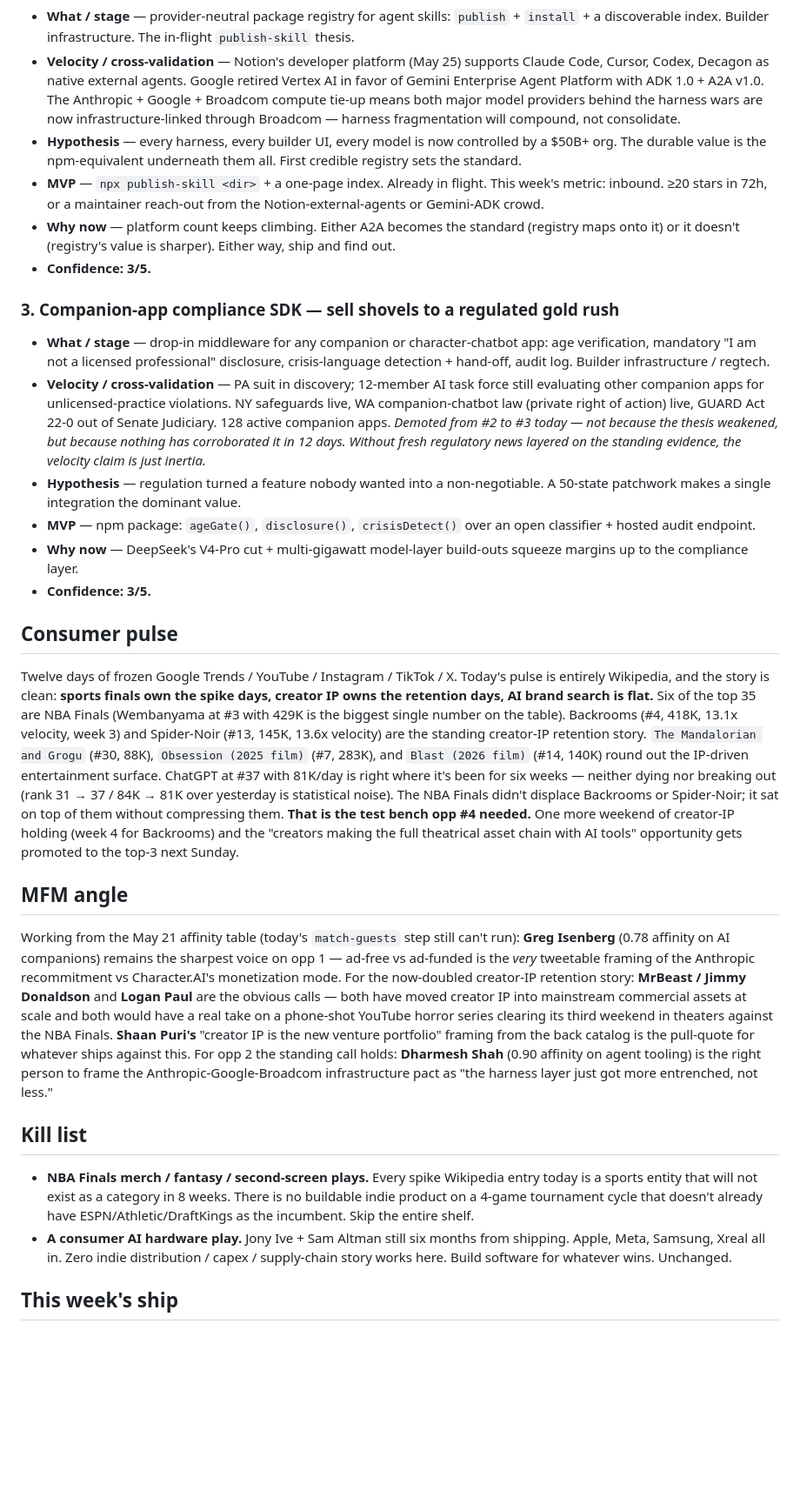
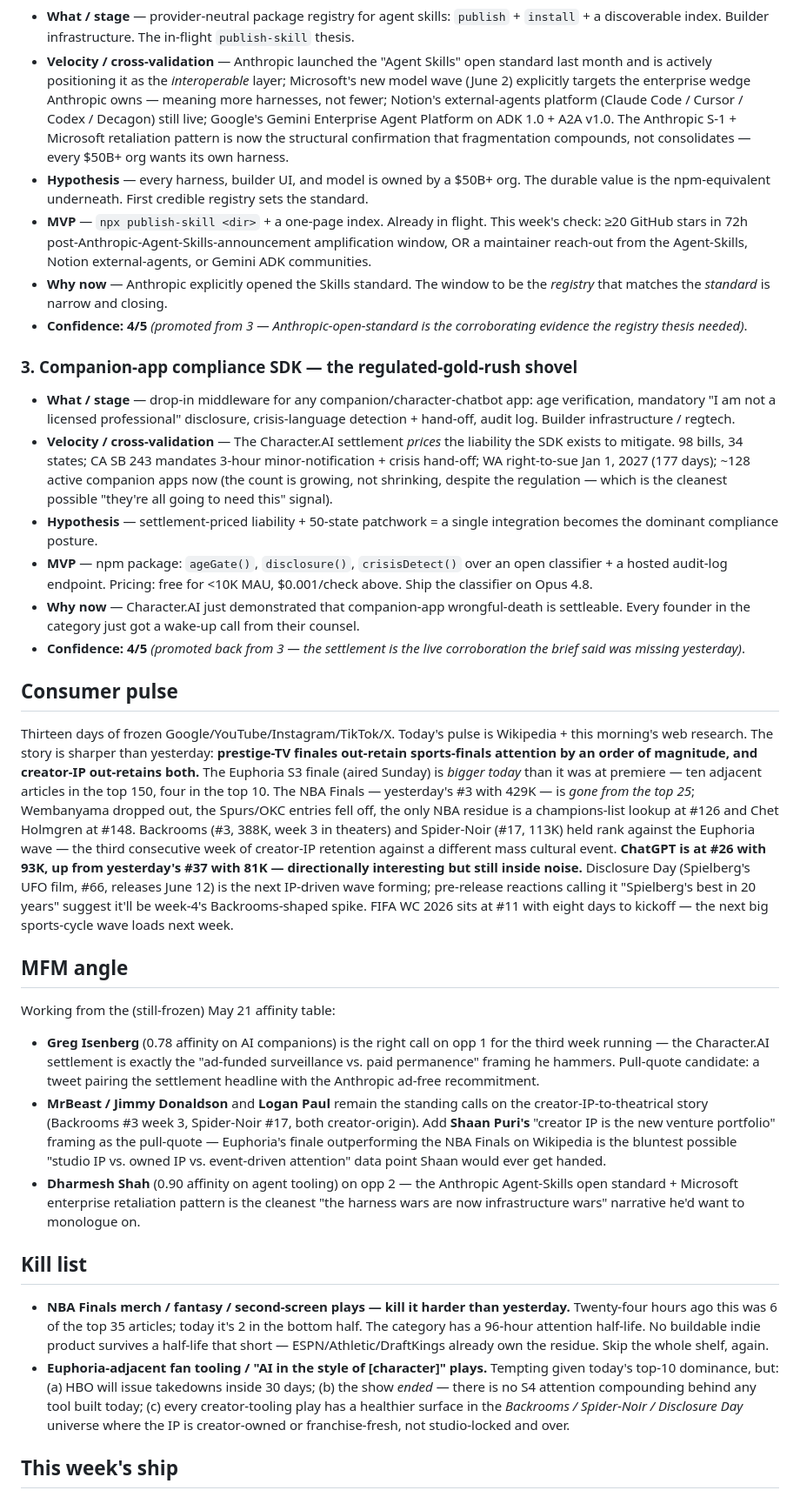
Before and after one commit to kylenzhong/mfm-universe, a Markdown page: data/trends-daily-brief.md, the part around one of its changes. Shown at 87% size. Drawn GitHub-style; blank space fills up the shorter version.

Commit message:
daily: 2026-06-03 MFM TRENDS refresh

```diff
--- a/data/trends-daily-brief.md
+++ b/data/trends-daily-brief.md
@@ -27,32 +27,36 @@ The three standing opportunities held through *seven* broken-data runs in a row.
 
 - **What / stage** — provider-neutral package registry for agent skills: `publish` + `install` + a discoverable index. Builder infrastructure. The in-flight `publish-skill` thesis.
-- **Velocity / cross-validation** — Notion's developer platform (May 25) supports Claude Code, Cursor, Codex, Decagon as native external agents. Google retired Vertex AI in favor of Gemini Enterprise Agent Platform with ADK 1.0 + A2A v1.0. The Anthropic + Google + Broadcom compute tie-up means both major model providers behind the harness wars are now infrastructure-linked through Broadcom — harness fragmentation will compound, not consolidate.
-- **Hypothesis** — every harness, every builder UI, every model is now controlled by a $50B+ org. The durable value is the npm-equivalent underneath them all. First credible registry sets the standard.
-- **MVP** — `npx publish-skill <dir>` + a one-page index. Already in flight. This week's metric: inbound. ≥20 stars in 72h, or a maintainer reach-out from the Notion-external-agents or Gemini-ADK crowd.
-- **Why now** — platform count keeps climbing. Either A2A becomes the standard (registry maps onto it) or it doesn't (registry's value is sharper). Either way, ship and find out.
-- **Confidence: 3/5.**
+- **Velocity / cross-validation** — Anthropic launched the "Agent Skills" open standard last month and is actively positioning it as the *interoperable* layer; Microsoft's new model wave (June 2) explicitly targets the enterprise wedge Anthropic owns — meaning more harnesses, not fewer; Notion's external-agents platform (Claude Code / Cursor / Codex / Decagon) still live; Google's Gemini Enterprise Agent Platform on ADK 1.0 + A2A v1.0. The Anthropic S-1 + Microsoft retaliation pattern is now the structural confirmation that fragmentation compounds, not consolidates — every $50B+ org wants its own harness.
+- **Hypothesis** — every harness, builder UI, and model is owned by a $50B+ org. The durable value is the npm-equivalent underneath. First credible registry sets the standard.
+- **MVP** — `npx publish-skill <dir>` + a one-page index. Already in flight. This week's check: ≥20 GitHub stars in 72h post-Anthropic-Agent-Skills-announcement amplification window, OR a maintainer reach-out from the Agent-Skills, Notion external-agents, or Gemini ADK communities.
+- **Why now** — Anthropic explicitly opened the Skills standard. The window to be the *registry* that matches the *standard* is narrow and closing.
+- **Confidence: 4/5** *(promoted from 3 — Anthropic-open-standard is the corroborating evidence the registry thesis needed)*.
 
-### 3. Companion-app compliance SDK — sell shovels to a regulated gold rush
+### 3. Companion-app compliance SDK — the regulated-gold-rush shovel
 
-- **What / stage** — drop-in middleware for any companion or character-chatbot app: age verification, mandatory "I am not a licensed professional" disclosure, crisis-language detection + hand-off, audit log. Builder infrastructure / regtech.
-- **Velocity / cross-validation** — PA suit in discovery; 12-member AI task force still evaluating other companion apps for unlicensed-practice violations. NY safeguards live, WA companion-chatbot law (private right of action) live, GUARD Act 22-0 out of Senate Judiciary. 128 active companion apps. *Demoted from #2 to #3 today — not because the thesis weakened, but because nothing has corroborated it in 12 days. Without fresh regulatory news layered on the standing evidence, the velocity claim is just inertia.*
-- **Hypothesis** — regulation turned a feature nobody wanted into a non-negotiable. A 50-state patchwork makes a single integration the dominant value.
-- **MVP** — npm package: `ageGate()`, `disclosure()`, `crisisDetect()` over an open classifier + hosted audit endpoint.
-- **Why now** — DeepSeek's V4-Pro cut + multi-gigawatt model-layer build-outs squeeze margins up to the compliance layer.
-- **Confidence: 3/5.**
+- **What / stage** — drop-in middleware for any companion/character-chatbot app: age verification, mandatory "I am not a licensed professional" disclosure, crisis-language detection + hand-off, audit log. Builder infrastructure / regtech.
+- **Velocity / cross-validation** — The Character.AI settlement *prices* the liability the SDK exists to mitigate. 98 bills, 34 states; CA SB 243 mandates 3-hour minor-notification + crisis hand-off; WA right-to-sue Jan 1, 2027 (177 days); ~128 active companion apps now (the count is growing, not shrinking, despite the regulation — which is the cleanest possible "they're all going to need this" signal).
+- **Hypothesis** — settlement-priced liability + 50-state patchwork = a single integration becomes the dominant compliance posture.
+- **MVP** — npm package: `ageGate()`, `disclosure()`, `crisisDetect()` over an open classifier + a hosted audit-log endpoint. Pricing: free for <10K MAU, $0.001/check above. Ship the classifier on Opus 4.8.
+- **Why now** — Character.AI just demonstrated that companion-app wrongful-death is settleable. Every founder in the category just got a wake-up call from their counsel.
+- **Confidence: 4/5** *(promoted back from 3 — the settlement is the live corroboration the brief said was missing yesterday)*.
 
 ## Consumer pulse
 
-Twelve days of frozen Google Trends / YouTube / Instagram / TikTok / X. Today's pulse is entirely Wikipedia, and the story is clean: **sports finals own the spike days, creator IP owns the retention days, AI brand search is flat.** Six of the top 35 are NBA Finals (Wembanyama at #3 with 429K is the biggest single number on the table). Backrooms (#4, 418K, 13.1x velocity, week 3) and Spider-Noir (#13, 145K, 13.6x velocity) are the standing creator-IP retention story. `The Mandalorian and Grogu` (#30, 88K), `Obsession (2025 film)` (#7, 283K), and `Blast (2026 film)` (#14, 140K) round out the IP-driven entertainment surface. ChatGPT at #37 with 81K/day is right where it's been for six weeks — neither dying nor breaking out (rank 31 → 37 / 84K → 81K over yesterday is statistical noise). The NBA Finals didn't displace Backrooms or Spider-Noir; it sat on top of them without compressing them. **That is the test bench opp #4 needed.** One more weekend of creator-IP holding (week 4 for Backrooms) and the "creators making the full theatrical asset chain with AI tools" opportunity gets promoted to the top-3 next Sunday.
+Thirteen days of frozen Google/YouTube/Instagram/TikTok/X. Today's pulse is Wikipedia + this morning's web research. The story is sharper than yesterday: **prestige-TV finales out-retain sports-finals attention by an order of magnitude, and creator-IP out-retains both.** The Euphoria S3 finale (aired Sunday) is *bigger today* than it was at premiere — ten adjacent articles in the top 150, four in the top 10. The NBA Finals — yesterday's #3 with 429K — is *gone from the top 25*; Wembanyama dropped out, the Spurs/OKC entries fell off, the only NBA residue is a champions-list lookup at #126 and Chet Holmgren at #148. Backrooms (#3, 388K, week 3 in theaters) and Spider-Noir (#17, 113K) held rank against the Euphoria wave — the third consecutive week of creator-IP retention against a different mass cultural event. **ChatGPT is at #26 with 93K, up from yesterday's #37 with 81K — directionally interesting but still inside noise.** Disclosure Day (Spielberg's UFO film, #66, releases June 12) is the next IP-driven wave forming; pre-release reactions calling it "Spielberg's best in 20 years" suggest it'll be week-4's Backrooms-shaped spike. FIFA WC 2026 sits at #11 with eight days to kickoff — the next big sports-cycle wave loads next week.
 
 ## MFM angle
 
-Working from the May 21 affinity table (today's `match-guests` step still can't run): **Greg Isenberg** (0.78 affinity on AI companions) remains the sharpest voice on opp 1 — ad-free vs ad-funded is the *very* tweetable framing of the Anthropic recommitment vs Character.AI's monetization mode. For the now-doubled creator-IP retention story: **MrBeast / Jimmy Donaldson** and **Logan Paul** are the obvious calls — both have moved creator IP into mainstream commercial assets at scale and both would have a real take on a phone-shot YouTube horror series clearing its third weekend in theaters against the NBA Finals. **Shaan Puri's** "creator IP is the new venture portfolio" framing from the back catalog is the pull-quote for whatever ships against this. For opp 2 the standing call holds: **Dharmesh Shah** (0.90 affinity on agent tooling) is the right person to frame the Anthropic-Google-Broadcom infrastructure pact as "the harness layer just got more entrenched, not less."
+Working from the (still-frozen) May 21 affinity table:
+
+- **Greg Isenberg** (0.78 affinity on AI companions) is the right call on opp 1 for the third week running — the Character.AI settlement is exactly the "ad-funded surveillance vs. paid permanence" framing he hammers. Pull-quote candidate: a tweet pairing the settlement headline with the Anthropic ad-free recommitment.
+- **MrBeast / Jimmy Donaldson** and **Logan Paul** remain the standing calls on the creator-IP-to-theatrical story (Backrooms #3 week 3, Spider-Noir #17, both creator-origin). Add **Shaan Puri's** "creator IP is the new venture portfolio" framing as the pull-quote — Euphoria's finale outperforming the NBA Finals on Wikipedia is the bluntest possible "studio IP vs. owned IP vs. event-driven attention" data point Shaan would ever get handed.
+- **Dharmesh Shah** (0.90 affinity on agent tooling) on opp 2 — the Anthropic Agent-Skills open standard + Microsoft enterprise retaliation pattern is the cleanest "the harness wars are now infrastructure wars" narrative he'd want to monologue on.
 
 ## Kill list
 
-- **NBA Finals merch / fantasy / second-screen plays.** Every spike Wikipedia entry today is a sports entity that will not exist as a category in 8 weeks. There is no buildable indie product on a 4-game tournament cycle that doesn't already have ESPN/Athletic/DraftKings as the incumbent. Skip the entire shelf.
-- **A consumer AI hardware play.** Jony Ive + Sam Altman still six months from shipping. Apple, Meta, Samsung, Xreal all in. Zero indie distribution / capex / supply-chain story works here. Build software for whatever wins. Unchanged.
+- **NBA Finals merch / fantasy / second-screen plays — kill it harder than yesterday.** Twenty-four hours ago this was 6 of the top 35 articles; today it's 2 in the bottom half. The category has a 96-hour attention half-life. No buildable indie product survives a half-life that short — ESPN/Athletic/DraftKings already own the residue. Skip the whole shelf, again.
+- **Euphoria-adjacent fan tooling / "AI in the style of [character]" plays.** Tempting given today's top-10 dominance, but: (a) HBO will issue takedowns inside 30 days; (b) the show *ended* — there is no S4 attention compounding behind any tool built today; (c) every creator-tooling play has a healthier surface in the *Backrooms / Spider-Noir / Disclosure Day* universe where the IP is creator-owned or franchise-fresh, not studio-locked and over.
 
 ## This week's ship
 
```
Also changed, not shown: other parts of data/trends-daily-brief.md (+18 -16 lines).
